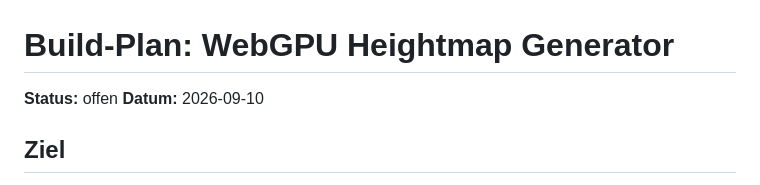
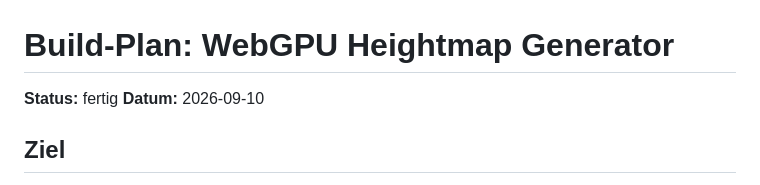
Before and after one commit to m-w-marker/heightmap-level-generator, a Markdown page: Plan/erledigt/Build.md, the part around the change. Rendered like a GitHub page.

Commit message:
M6: Doku final (CLAUDE.md-Pointer + .clinerules verifiziert), Plan/Build.md -> Plan/erledigt/

```diff
--- a/Plan/Build.md
+++ b/Plan/erledigt/Build.md
@@ -1,6 +1,6 @@
 # Build-Plan: WebGPU Heightmap Generator
 
-**Status:** offen
+**Status:** fertig
 **Datum:** 2026-09-10
 
 ## Ziel
```
